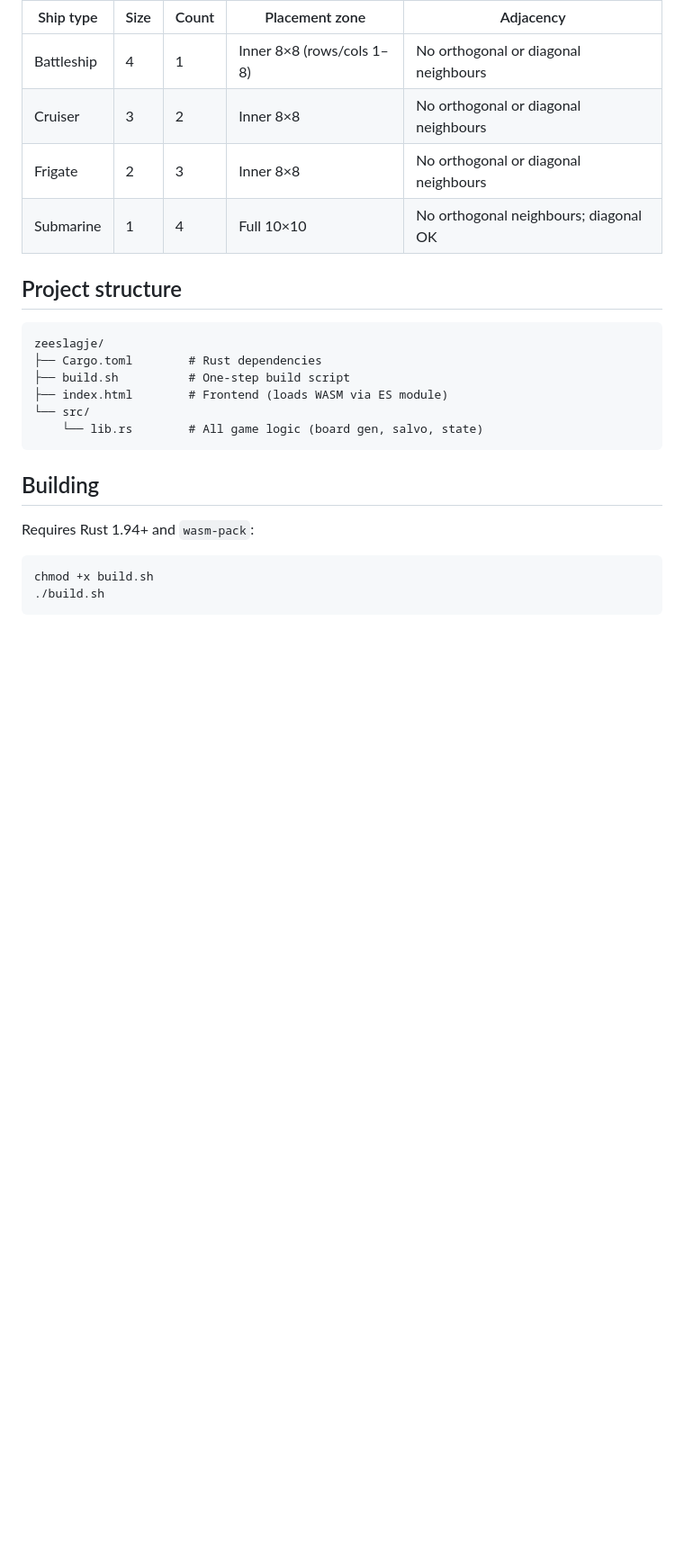
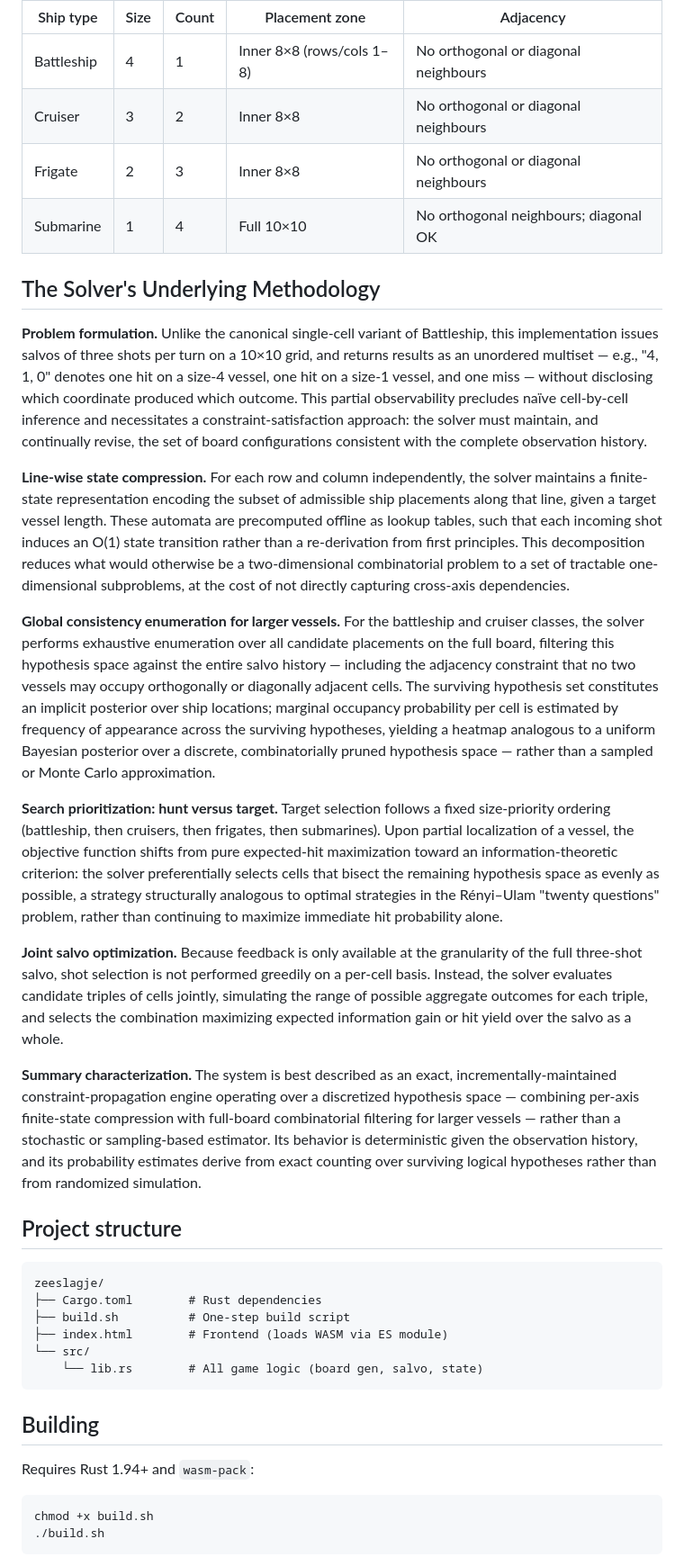
Before and after one commit to ronaldkuip/zeeslagje, a Markdown page: README.md, the part around the change. Shown at 90% size. Rendered like a GitHub page; blank space fills up the shorter version.

Commit message:
Document the solver's underlying methodology in README
Explains the constraint-propagation approach (line-wise FSMs, full-board
enumeration for larger ships, hunt/target prioritization, joint salvo
optimization) so the AI's design intent is discoverable without reading ai.rs.

Co-Authored-By: Claude Sonnet 5 <noreply@anthropic.com>

```diff
--- a/README.md
+++ b/README.md
@@ -18,6 +18,20 @@ A browser Battleship deduction game. All game logic runs in WebAssembly compiled
 | Cruiser        | 3    | 2     | Inner 8×8             | No orthogonal or diagonal neighbours |
 | Frigate        | 2    | 3     | Inner 8×8             | No orthogonal or diagonal neighbours |
 | Submarine      | 1    | 4     | Full 10×10            | No orthogonal neighbours; diagonal OK |
+
+## The Solver's Underlying Methodology
+
+**Problem formulation.** Unlike the canonical single-cell variant of Battleship, this implementation issues salvos of three shots per turn on a 10×10 grid, and returns results as an unordered multiset — e.g., "4, 1, 0" denotes one hit on a size-4 vessel, one hit on a size-1 vessel, and one miss — without disclosing which coordinate produced which outcome. This partial observability precludes naïve cell-by-cell inference and necessitates a constraint-satisfaction approach: the solver must maintain, and continually revise, the set of board configurations consistent with the complete observation history.
+
+**Line-wise state compression.** For each row and column independently, the solver maintains a finite-state representation encoding the subset of admissible ship placements along that line, given a target vessel length. These automata are precomputed offline as lookup tables, such that each incoming shot induces an O(1) state transition rather than a re-derivation from first principles. This decomposition reduces what would otherwise be a two-dimensional combinatorial problem to a set of tractable one-dimensional subproblems, at the cost of not directly capturing cross-axis dependencies.
+
+**Global consistency enumeration for larger vessels.** For the battleship and cruiser classes, the solver performs exhaustive enumeration over all candidate placements on the full board, filtering this hypothesis space against the entire salvo history — including the adjacency constraint that no two vessels may occupy orthogonally or diagonally adjacent cells. The surviving hypothesis set constitutes an implicit posterior over ship locations; marginal occupancy probability per cell is estimated by frequency of appearance across the surviving hypotheses, yielding a heatmap analogous to a uniform Bayesian posterior over a discrete, combinatorially pruned hypothesis space — rather than a sampled or Monte Carlo approximation.
+
+**Search prioritization: hunt versus target.** Target selection follows a fixed size-priority ordering (battleship, then cruisers, then frigates, then submarines). Upon partial localization of a vessel, the objective function shifts from pure expected-hit maximization toward an information-theoretic criterion: the solver preferentially selects cells that bisect the remaining hypothesis space as evenly as possible, a strategy structurally analogous to optimal strategies in the Rényi–Ulam "twenty questions" problem, rather than continuing to maximize immediate hit probability alone.
+
+**Joint salvo optimization.** Because feedback is only available at the granularity of the full three-shot salvo, shot selection is not performed greedily on a per-cell basis. Instead, the solver evaluates candidate triples of cells jointly, simulating the range of possible aggregate outcomes for each triple, and selects the combination maximizing expected information gain or hit yield over the salvo as a whole.
+
+**Summary characterization.** The system is best described as an exact, incrementally-maintained constraint-propagation engine operating over a discretized hypothesis space — combining per-axis finite-state compression with full-board combinatorial filtering for larger vessels — rather than a stochastic or sampling-based estimator. Its behavior is deterministic given the observation history, and its probability estimates derive from exact counting over surviving logical hypotheses rather than from randomized simulation.
 
 ## Project structure
 
```
